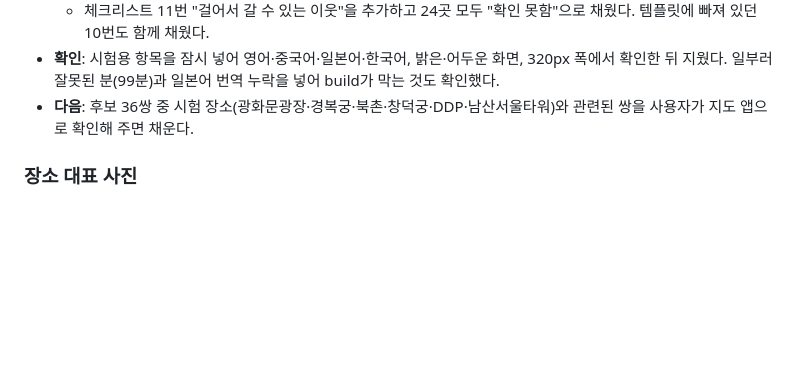
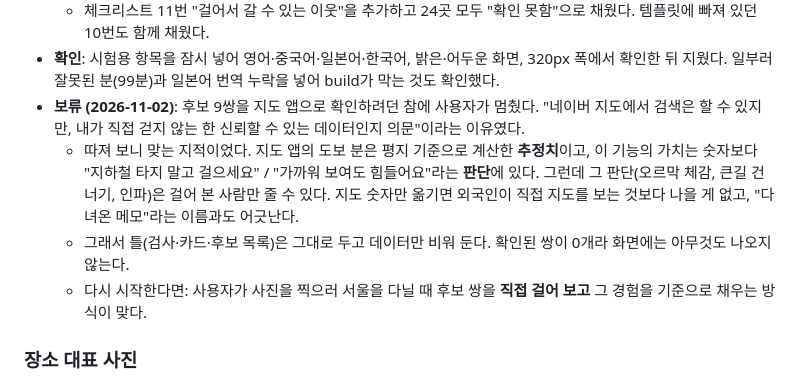
Before and after one commit to yabbiya/first-visit-guide, a Markdown page: README.md, the part around the change. Drawn GitHub-style; blank space fills up the shorter version.

Commit message:
6단계 걷기 기능 보류: 직접 걷지 않은 데이터는 넣지 않기로
지도 앱 도보 분은 추정치이고, 이 기능의 가치인 '걸어도 됨/힘듦' 판단은
직접 걸어 봐야 줄 수 있어 데이터 입력을 멈춤. 틀은 남기고 확인된 쌍 0개.

Co-Authored-By: Claude Opus 5.5 <noreply@anthropic.com>

```diff
--- a/README.md
+++ b/README.md
@@ -774,7 +774,14 @@ prototype/index.html            처음 만든 시험판 (보관용)
   - 체크리스트 11번 "걸어서 갈 수 있는 이웃"을 추가하고 24곳 모두 "확인 못함"으로 채웠다. 템플릿에 빠져 있던 10번도 함께 채웠다.
 - **확인**: 시험용 항목을 잠시 넣어 영어·중국어·일본어·한국어, 밝은·어두운 화면, 320px 폭에서 확인한 뒤 지웠다.
   일부러 잘못된 분(99분)과 일본어 번역 누락을 넣어 build가 막는 것도 확인했다.
-- **다음**: 후보 36쌍 중 시험 장소(광화문광장·경복궁·북촌·창덕궁·DDP·남산서울타워)와 관련된 쌍을 사용자가 지도 앱으로 확인해 주면 채운다.
+- **보류 (2026-11-02)**: 후보 9쌍을 지도 앱으로 확인하려던 참에 사용자가 멈췄다.
+  "네이버 지도에서 검색은 할 수 있지만, 내가 직접 걷지 않는 한 신뢰할 수 있는 데이터인지 의문"이라는 이유였다.
+  - 따져 보니 맞는 지적이었다. 지도 앱의 도보 분은 평지 기준으로 계산한 **추정치**이고, 이 기능의 가치는 숫자보다
+    "지하철 타지 말고 걸으세요" / "가까워 보여도 힘들어요"라는 **판단**에 있다. 그런데 그 판단(오르막 체감, 큰길 건너기,
+    인파)은 걸어 본 사람만 줄 수 있다. 지도 숫자만 옮기면 외국인이 직접 지도를 보는 것보다 나을 게 없고,
+    "다녀온 메모"라는 이름과도 어긋난다.
+  - 그래서 틀(검사·카드·후보 목록)은 그대로 두고 데이터만 비워 둔다. 확인된 쌍이 0개라 화면에는 아무것도 나오지 않는다.
+  - 다시 시작한다면: 사용자가 사진을 찍으러 서울을 다닐 때 후보 쌍을 **직접 걸어 보고** 그 경험을 기준으로 채우는 방식이 맞다.
 
 ### 장소 대표 사진
 - **피드백**: "장소 이름 칸 높이를 두 배로 늘리고 장소 사진을 배경으로 넣으면 어때?" 처음 가는 곳은 "아, 여기구나" 하고
```
